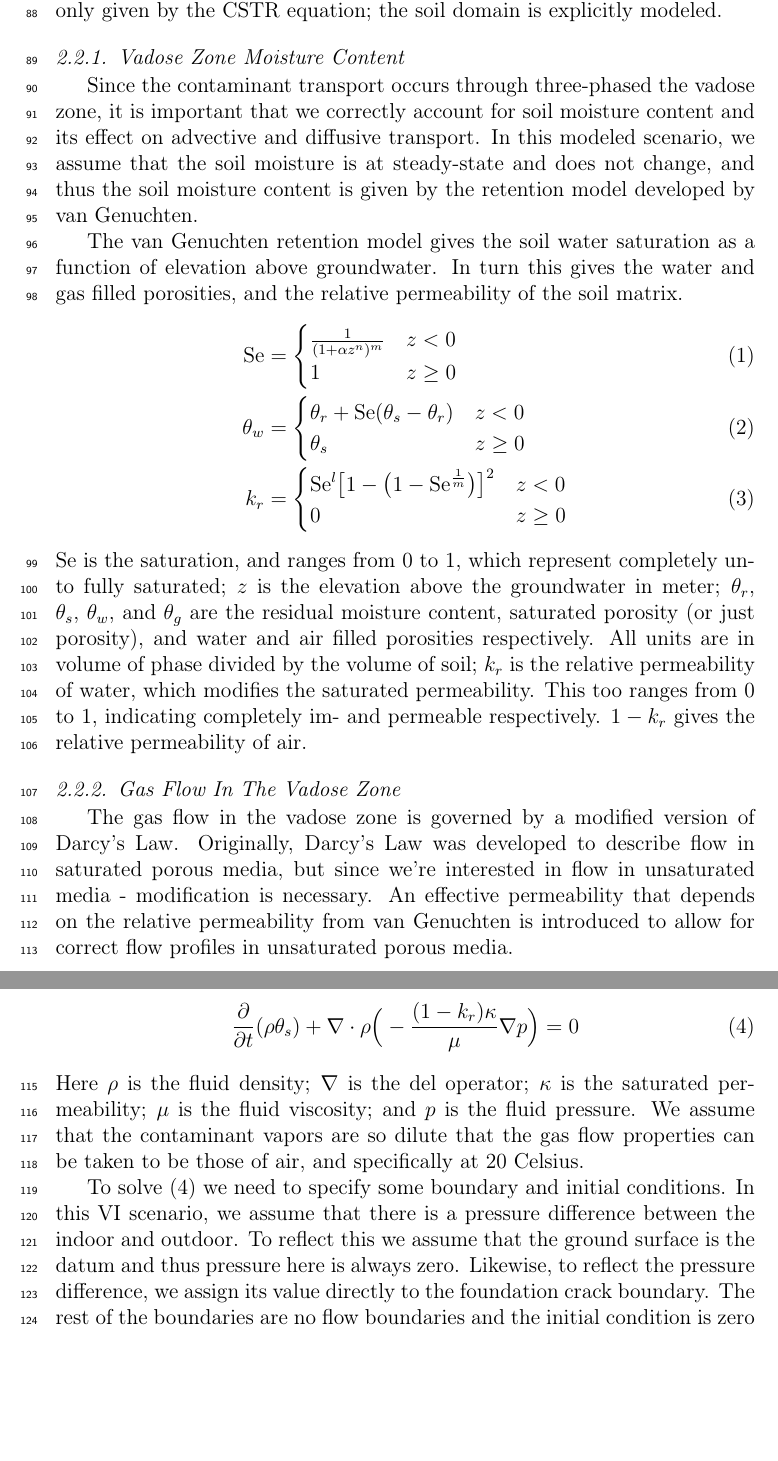
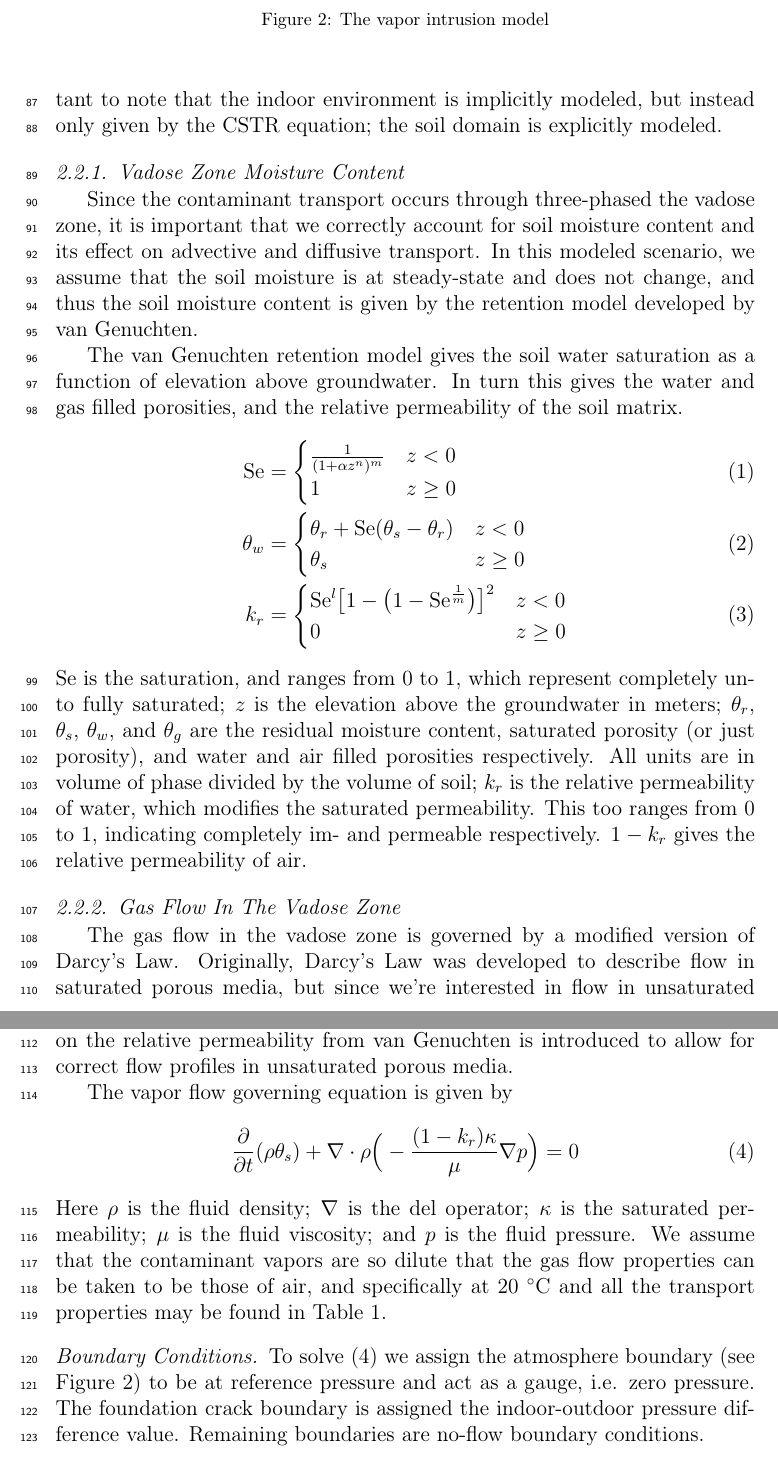
Before and after one commit to jstr0em/sorption-vapor-intrusion, a LaTeX paper (docs/manuscript.tex, which reads docs/methods.tex): two parts of pages 4 and 5 of 5 before the commit and two parts of pages 4 and 5 of 6 after it, joined at a grey line, cut at the place of the change, the shorter picture padded with empty space. Compiled offline with pdfLaTeX.

Commit message:
Wrote more on methods

```diff
--- a/docs/manuscript.tex
+++ b/docs/manuscript.tex
@@ -3,6 +3,7 @@
 % additional packages
 \usepackage[utf8]{inputenc}
 %\bibliographystyle{abbrvnat}
+\usepackage{gensymb}
 \usepackage{amsmath}
 \usepackage{booktabs}
 \usepackage{subcaption}
--- a/docs/methods.tex
+++ b/docs/methods.tex
@@ -41,6 +42,13 @@ The governing equations and the physics they govern are:
 \end{enumerate}
 These physics are implemented in COMSOL Multiphysics, a commercial finite-element method package, which is used to solve our model.
 It is important to note that the indoor environment is implicitly modeled, but instead only given by the CSTR equation; the soil domain is explicitly modeled.\par
+
+% TODO: Make some nice figure
+\begin{figure}
+  %\includegraphics{}
+  \caption{The vapor intrusion model}
+  \label{fig:model}
+\end{figure}
 
 \subsubsection{Vadose Zone Moisture Content}
 
@@ -70,28 +78,33 @@ In turn this gives the water and gas filled porosities, and the relative permeab
     \end{cases}
 \end{align}
 $\mathrm{Se}$ is the saturation, and ranges from 0 to 1, which represent completely un- to fully saturated;
-$z$ is the elevation above the groundwater in meter;
+$z$ is the elevation above the groundwater in meters;
 $\theta_r$, $\theta_s$, $\theta_w$, and $\theta_g$ are the residual moisture content, saturated porosity (or just porosity), and water and air filled porosities respectively. All units are in volume of phase divided by the volume of soil;
 $k_r$ is the relative permeability of water, which modifies the saturated permeability. This too ranges from 0 to 1, indicating completely im- and permeable respectively. $1-k_r$ gives the relative permeability of air.\par
 
-\subsubsection{Gas Flow In The Vadose Zone}
+\subsubsection{Gas Flow In The Vadose Zone}\label{sec:darcy}
 
 The gas flow in the vadose zone is governed by a modified version of Darcy's Law.
-Originally, Darcy's Law was developed to describe flow in saturated porous media, but since we're interested in flow in unsaturated media - modification is necessary.
+Originally, Darcy's Law was developed to describe flow in saturated porous media, but since we're interested in flow in unsaturated media, modification is necessary.
 An effective permeability that depends on the relative permeability from van Genuchten is introduced to allow for correct flow profiles in unsaturated porous media.\par
 
 The vapor flow governing equation is given by
 \begin{equation}\label{eq:darcy}
   \frac{\partial}{\partial t} (\rho \theta_s) + \nabla \cdot \rho \Big( -\frac{(1-k_r) \kappa}{\mu} \nabla p \Big) = 0
 \end{equation}
-Here $\rho$ is the fluid density; $\nabla$ is the del operator; $\kappa$ is the saturated permeability; $\mu$ is the fluid viscosity; and $p$ is the fluid pressure.
-We assume that the contaminant vapors are so dilute that the gas flow properties can be taken to be those of air, and specifically at 20 Celsius.\par
+Here $\rho$ is the fluid density;
+$\nabla$ is the del operator;
+$\kappa$ is the saturated permeability;
+$\mu$ is the fluid viscosity; and $p$ is the fluid pressure.
+We assume that the contaminant vapors are so dilute that the gas flow properties can be taken to be those of air, and specifically at 20 \degree C and all the transport properties may be found in Table \ref{tbl:model}.\par
 
-To solve \eqref{eq:darcy} we need to specify some boundary and initial conditions.
-In this VI scenario, we assume that there is a pressure difference between the indoor and outdoor.
-To reflect this we assume that the ground surface is the datum and thus pressure here is always zero.
-Likewise, to reflect the pressure difference, we assign its value directly to the foundation crack boundary.
-The rest of the boundaries are no flow boundaries and the initial condition is zero Pa.
-These conditions are summarized in Table \ref{tbl:model}.\par
+\paragraph{Boundary Conditions}\label{par:darcy_bc}
 
-\subsubsection{Mass Transport In The Vadose Zone}
+To solve \eqref{eq:darcy} we assign the atmosphere boundary (see Figure \ref{fig:model}) to be at reference pressure and act as a gauge, i.e. zero pressure.
+The foundation crack boundary is assigned the indoor-outdoor pressure difference value.
+Remaining boundaries are no-flow boundary conditions.
+\begin{align}
+  &\text{Atmosphere} & p = 0 \mathrm{(Pa)} \\
+  &\text{Foundation crack} & p = p_\mathrm{in/out} \mathrm{(Pa)} \\
+  &\text{All other} & -\vec{n}\cdot\rho_\mathrm{air}\vec{u} = 0
+\end{align}
```
Also changed, not shown: docs/manuscript.pdf, docs/methods.tex (45 more changed lines).
